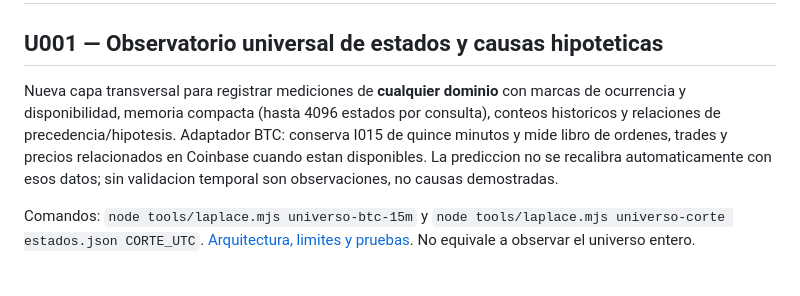
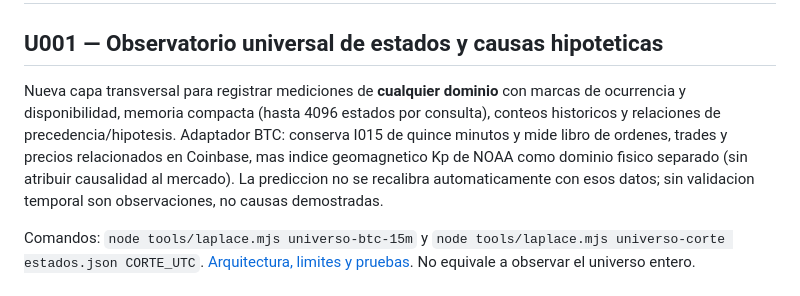
Before and after one commit to guadalupejuan001-code/LaPlaceDIG, a Markdown page: README.md, the part around the change. Rendered like a GitHub page.

Commit message:
docs/ci: include real NOAA space-weather observation as isolated physics domain

```diff
--- a/README.md
+++ b/README.md
@@ -2,7 +2,7 @@
 
 ## U001 — Observatorio universal de estados y causas hipoteticas
 
-Nueva capa transversal para registrar mediciones de **cualquier dominio** con marcas de ocurrencia y disponibilidad, memoria compacta (hasta 4096 estados por consulta), conteos historicos y relaciones de precedencia/hipotesis. Adaptador BTC: conserva I015 de quince minutos y mide libro de ordenes, trades y precios relacionados en Coinbase cuando estan disponibles. La prediccion no se recalibra automaticamente con esos datos; sin validacion temporal son observaciones, no causas demostradas.
+Nueva capa transversal para registrar mediciones de **cualquier dominio** con marcas de ocurrencia y disponibilidad, memoria compacta (hasta 4096 estados por consulta), conteos historicos y relaciones de precedencia/hipotesis. Adaptador BTC: conserva I015 de quince minutos y mide libro de ordenes, trades y precios relacionados en Coinbase, mas indice geomagnetico Kp de NOAA como dominio fisico separado (sin atribuir causalidad al mercado). La prediccion no se recalibra automaticamente con esos datos; sin validacion temporal son observaciones, no causas demostradas.
 
 Comandos: `node tools/laplace.mjs universo-btc-15m` y `node tools/laplace.mjs universo-corte estados.json CORTE_UTC`. [Arquitectura, limites y pruebas](docs/UNIVERSO_U001.md). No equivale a observar el universo entero.
 
```
